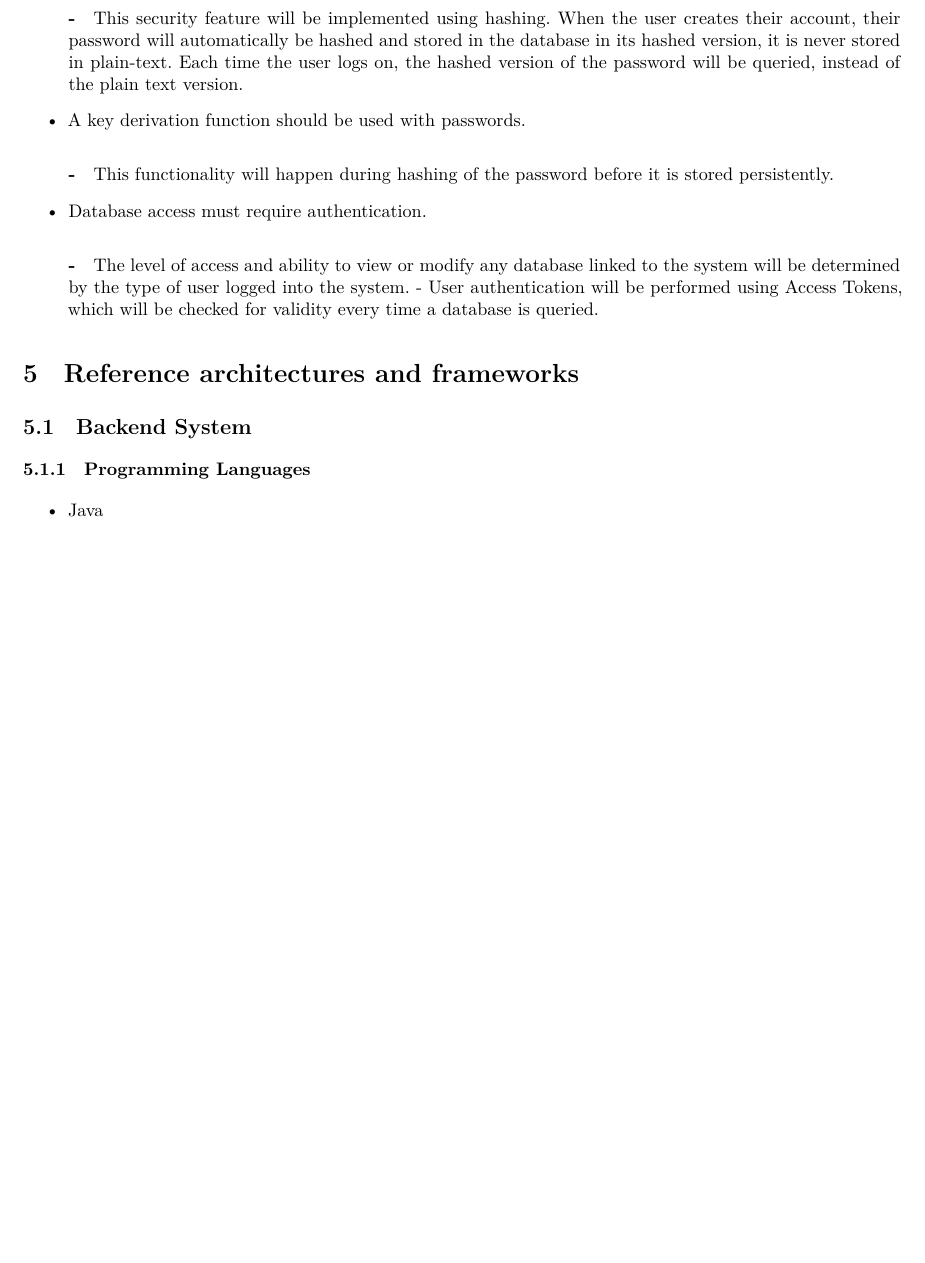
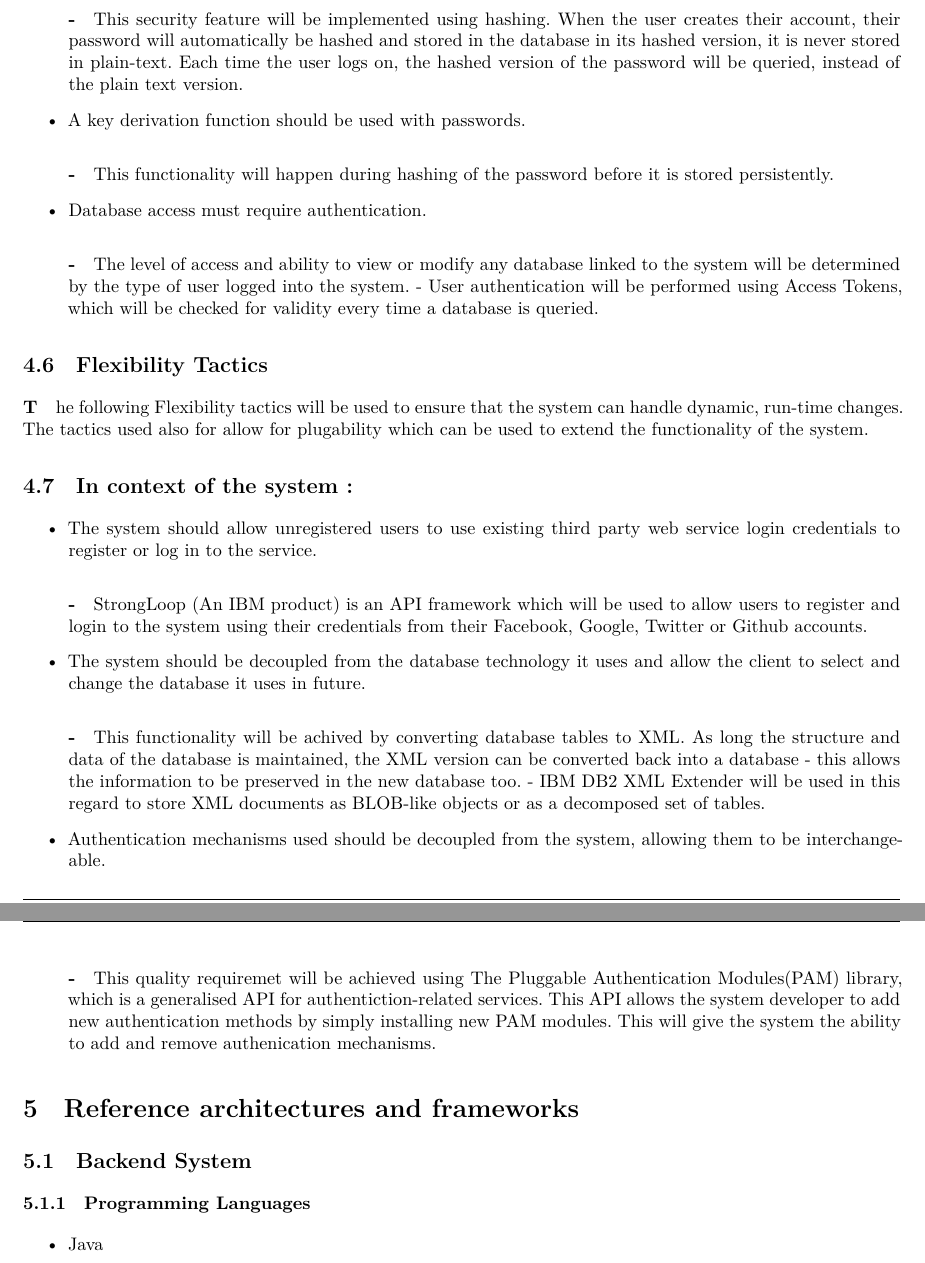
Before and after one commit to andrewbroekman/echo, a LaTeX document (docs/Requirements and Technology-Neutral Analysis and Design Specification/requirements.tex): part of page 17 of 62 before the commit and two parts of pages 17 and 18 of 62 after it, the two joined at a grey line, cut so that both start at the same text, the shorter picture padded with empty space. Compiled offline with XeLaTeX.

Commit message:
Adding flexibility architectural tactics

```diff
--- a/docs/Requirements and Technology-Neutral Analysis and Design Specification/requirements.tex
+++ b/docs/Requirements and Technology-Neutral Analysis and Design Specification/requirements.tex
@@ -553,6 +553,23 @@ Achitectural tactics is concerend with achieving coherence between  a design dec
 		\end{itemize}
 
 
+\subsection{Flexibility Tactics}
+	\subparagraph
+		The following Flexibility tactics will be used to ensure that the system can handle dynamic, run-time changes. The tactics used also for allow for plugability which can be used to extend the functionality of the system.
+	\subsection{In context of the system :}
+		\begin{itemize}
+			\item The system should allow unregistered users to use existing third party web service login credentials to register or log in to the service.
+				\subparagraph
+					- StrongLoop (An IBM product) is an API framework which will be used to allow users to register and login to the system using their credentials from their Facebook, Google, Twitter or Github accounts.
+			\item The system should be decoupled from the database technology it uses and allow the client to select and change the database it uses in future.
+				\subparagraph
+					- This functionality will be achived by converting database tables to XML. As long the structure and data of the database is maintained, the XML version can be converted back into a database - this allows the information to be preserved in the new database too.
+					- IBM DB2 XML Extender will be used in this regard to store  XML documents as BLOB-like objects or as a decomposed set of tables.
+			\item Authentication mechanisms used should be decoupled from the system, allowing them to be interchangeable.
+				\subparagraph
+					-This quality requiremet will be achieved using The Pluggable Authentication Modules(PAM) library, which is a generalised API for authentiction-related services. This API allows the system developer to add new authentication methods by simply installing new PAM modules. This will give the system the ability to add and remove authenication mechanisms.
+		\end{itemize}
+
 
 \section{Reference architectures and frameworks}
 \subsection{Backend System}
```
